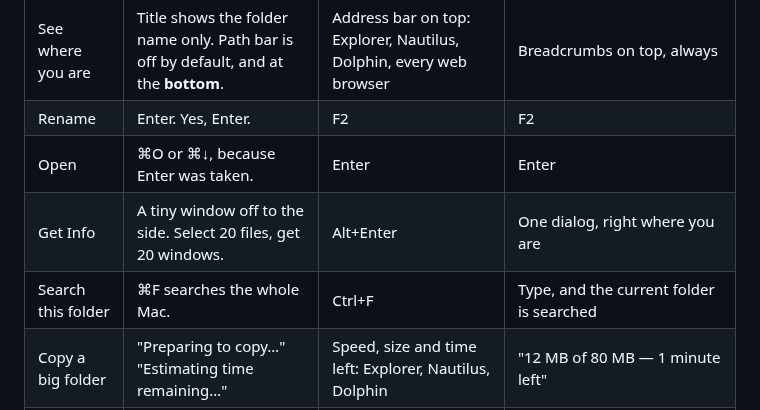
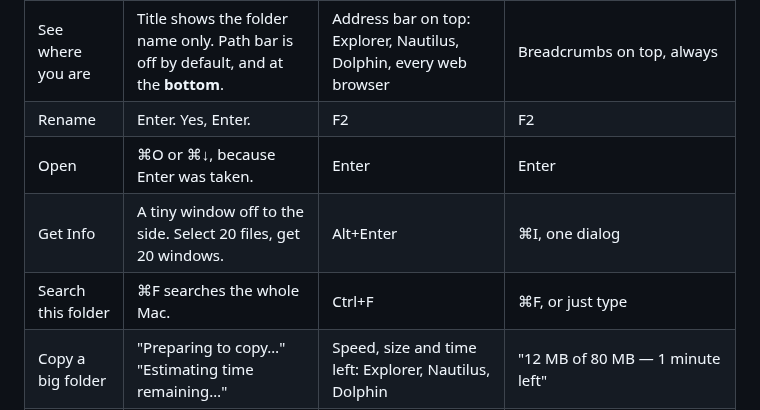
Before and after one commit to ahmadsayed/unshitty-mac-filebrowser, a Markdown page: README.md, the part around the change. GitHub-like rendering.

Commit message:
docs: use the Mac shortcuts in the Here column of the Finder table
Co-Authored-By: Claude Opus 5.5 <noreply@anthropic.com>
Claude-Session: https://claude.ai/code/session_01JuD4cHzwTaYyoVEqpxTMnV

```diff
--- a/README.md
+++ b/README.md
@@ -35,8 +35,8 @@ Every file manager, editor and IDE agrees on how files work. Finder disagrees.
 | See where you are | Title shows the folder name only. Path bar is off by default, and at the **bottom**. | Address bar on top: Explorer, Nautilus, Dolphin, every web browser | Breadcrumbs on top, always |
 | Rename | Enter. Yes, Enter. | F2 | F2 |
 | Open | ⌘O or ⌘↓, because Enter was taken. | Enter | Enter |
-| Get Info | A tiny window off to the side. Select 20 files, get 20 windows. | Alt+Enter | One dialog, right where you are |
-| Search this folder | ⌘F searches the whole Mac. | Ctrl+F | Type, and the current folder is searched |
+| Get Info | A tiny window off to the side. Select 20 files, get 20 windows. | Alt+Enter | ⌘I, one dialog |
+| Search this folder | ⌘F searches the whole Mac. | Ctrl+F | ⌘F, or just type |
 | Copy a big folder | "Preparing to copy…" "Estimating time remaining…" | Speed, size and time left: Explorer, Nautilus, Dolphin | "12 MB of 80 MB — 1 minute left" |
 | Replace a folder | Gone. Not merged, not in the Trash. | Merge: Explorer merges, Nautilus offers Merge, Dolphin offers Write Into | Old one goes to the Trash |
 | Read an error | "Error code -8058." Thanks. | A sentence: Nautilus, Dolphin | "A folder with that name already exists." |
```
